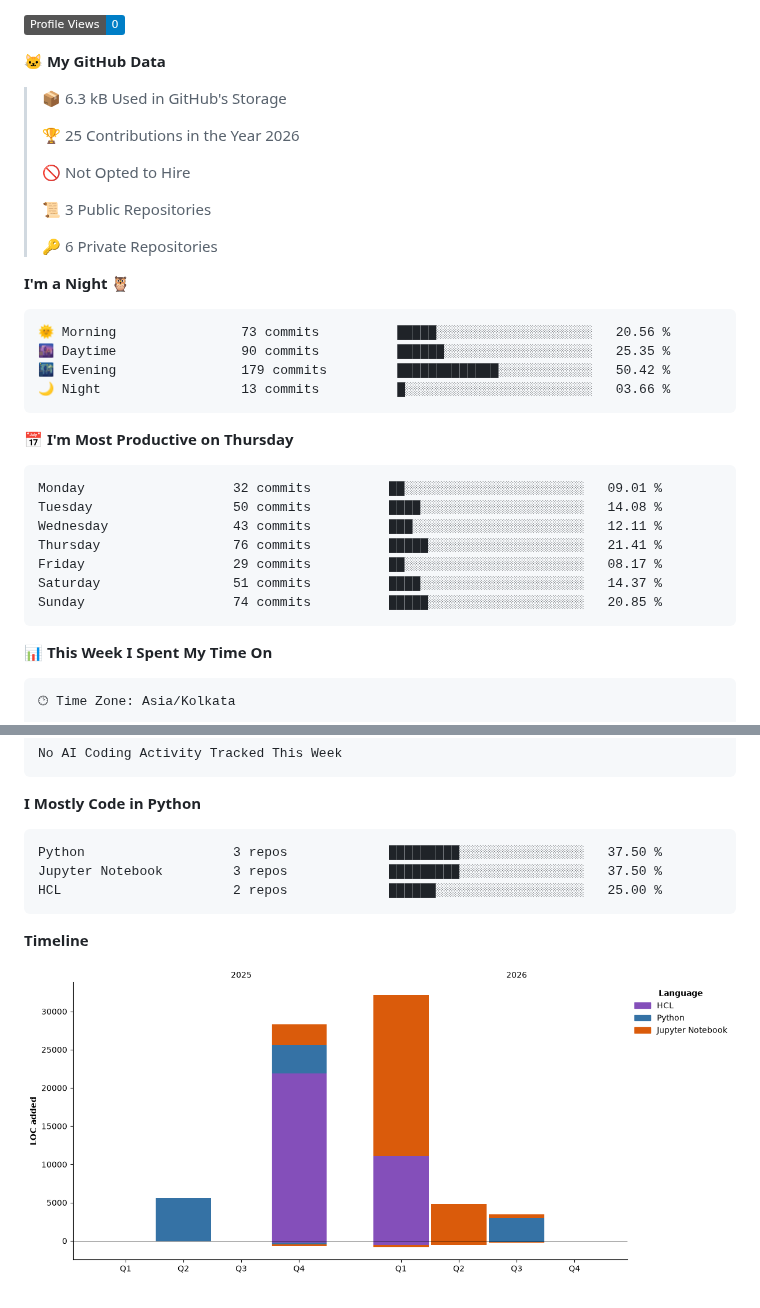
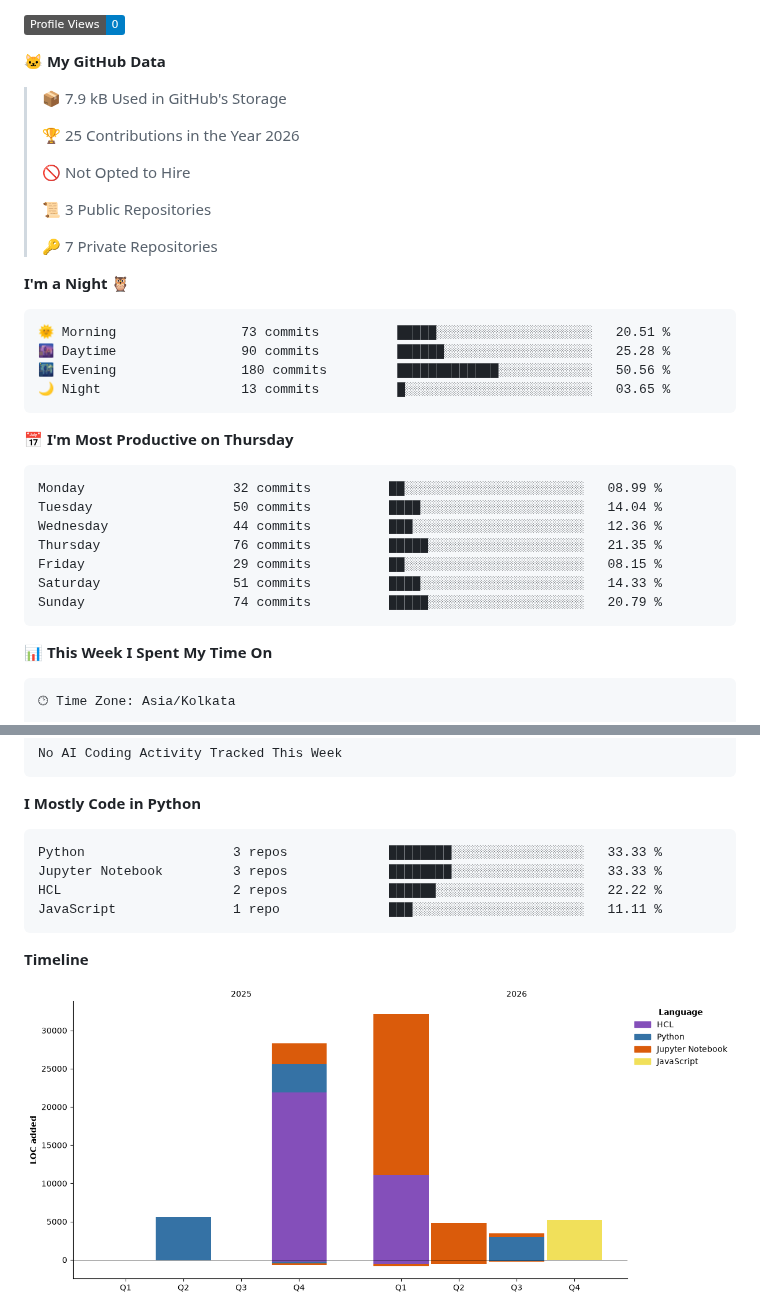
Before and after one commit to abhijit-taware/abhijit-taware, a Markdown page: README.md, 2 parts joined by grey strips. Drawn GitHub-style; pictures changed too: assets/bar_graph.png; badges without logos.

Commit message:
Updated with Dev Metrics

````diff
--- a/README.md
+++ b/README.md
@@ -33,7 +33,7 @@ Data Engineer
 
 **🐱 My GitHub Data**
 
-> 📦 6.3 kB Used in GitHub's Storage
+> 📦 7.9 kB Used in GitHub's Storage
  >
 > 🏆 25 Contributions in the Year 2026
  >
@@ -41,26 +41,26 @@ Data Engineer
  >
 > 📜 3 Public Repositories
  >
-> 🔑 6 Private Repositories
+> 🔑 7 Private Repositories
  >
 **I'm a Night 🦉**
 
 ```text
-🌞 Morning                73 commits          █████░░░░░░░░░░░░░░░░░░░░   20.56 %
-🌆 Daytime                90 commits          ██████░░░░░░░░░░░░░░░░░░░   25.35 %
-🌃 Evening                179 commits         █████████████░░░░░░░░░░░░   50.42 %
-🌙 Night                  13 commits          █░░░░░░░░░░░░░░░░░░░░░░░░   03.66 %
+🌞 Morning                73 commits          █████░░░░░░░░░░░░░░░░░░░░   20.51 %
+🌆 Daytime                90 commits          ██████░░░░░░░░░░░░░░░░░░░   25.28 %
+🌃 Evening                180 commits         █████████████░░░░░░░░░░░░   50.56 %
+🌙 Night                  13 commits          █░░░░░░░░░░░░░░░░░░░░░░░░   03.65 %
 ```
 📅 **I'm Most Productive on Thursday**
 
 ```text
-Monday                   32 commits          ██░░░░░░░░░░░░░░░░░░░░░░░   09.01 %
-Tuesday                  50 commits          ████░░░░░░░░░░░░░░░░░░░░░   14.08 %
-Wednesday                43 commits          ███░░░░░░░░░░░░░░░░░░░░░░   12.11 %
-Thursday                 76 commits          █████░░░░░░░░░░░░░░░░░░░░   21.41 %
-Friday                   29 commits          ██░░░░░░░░░░░░░░░░░░░░░░░   08.17 %
-Saturday                 51 commits          ████░░░░░░░░░░░░░░░░░░░░░   14.37 %
-Sunday                   74 commits          █████░░░░░░░░░░░░░░░░░░░░   20.85 %
+Monday                   32 commits          ██░░░░░░░░░░░░░░░░░░░░░░░   08.99 %
+Tuesday                  50 commits          ████░░░░░░░░░░░░░░░░░░░░░   14.04 %
+Wednesday                44 commits          ███░░░░░░░░░░░░░░░░░░░░░░   12.36 %
+Thursday                 76 commits          █████░░░░░░░░░░░░░░░░░░░░   21.35 %
+Friday                   29 commits          ██░░░░░░░░░░░░░░░░░░░░░░░   08.15 %
+Saturday                 51 commits          ████░░░░░░░░░░░░░░░░░░░░░   14.33 %
+Sunday                   74 commits          █████░░░░░░░░░░░░░░░░░░░░   20.79 %
 ```
 
 
@@ -91,9 +91,10 @@ No AI Coding Activity Tracked This Week
 **I Mostly Code in Python**
 
 ```text
-Python                   3 repos             █████████░░░░░░░░░░░░░░░░   37.50 %
-Jupyter Notebook         3 repos             █████████░░░░░░░░░░░░░░░░   37.50 %
-HCL                      2 repos             ██████░░░░░░░░░░░░░░░░░░░   25.00 %
+Python                   3 repos             ████████░░░░░░░░░░░░░░░░░   33.33 %
+Jupyter Notebook         3 repos             ████████░░░░░░░░░░░░░░░░░   33.33 %
+HCL                      2 repos             ██████░░░░░░░░░░░░░░░░░░░   22.22 %
+JavaScript               1 repo              ███░░░░░░░░░░░░░░░░░░░░░░   11.11 %
 ```
 
 
````
Also changed, not shown: other parts of README.md (+1 -1 lines).
